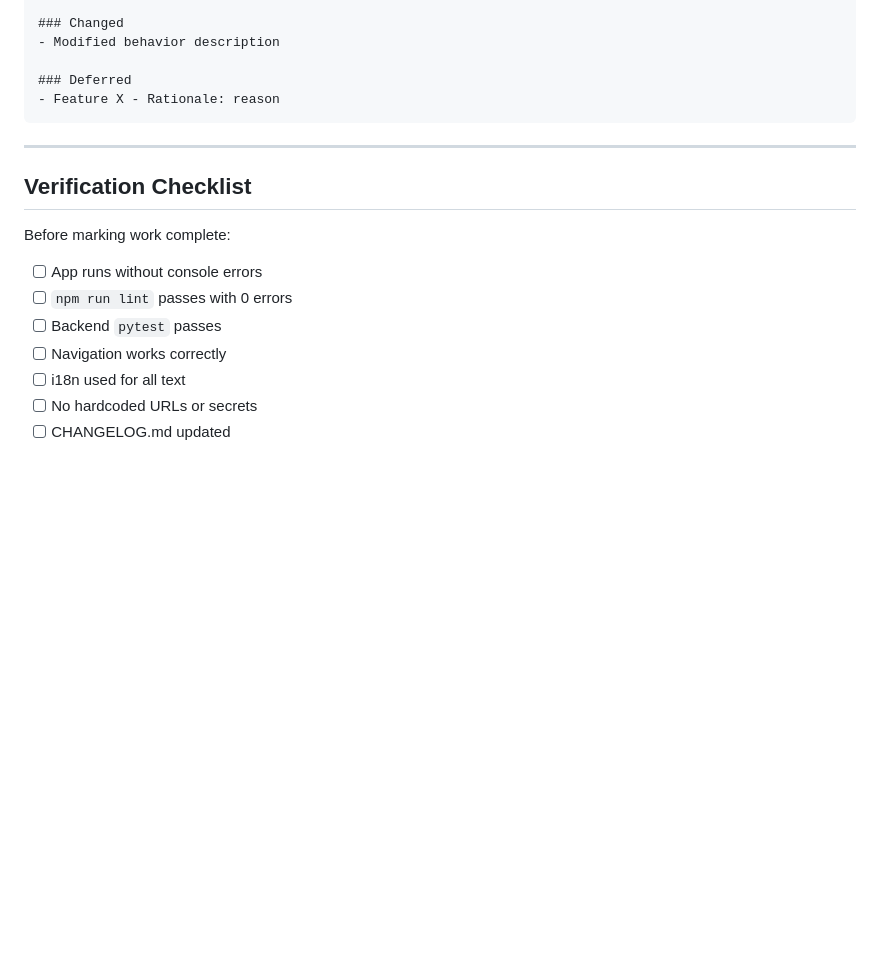
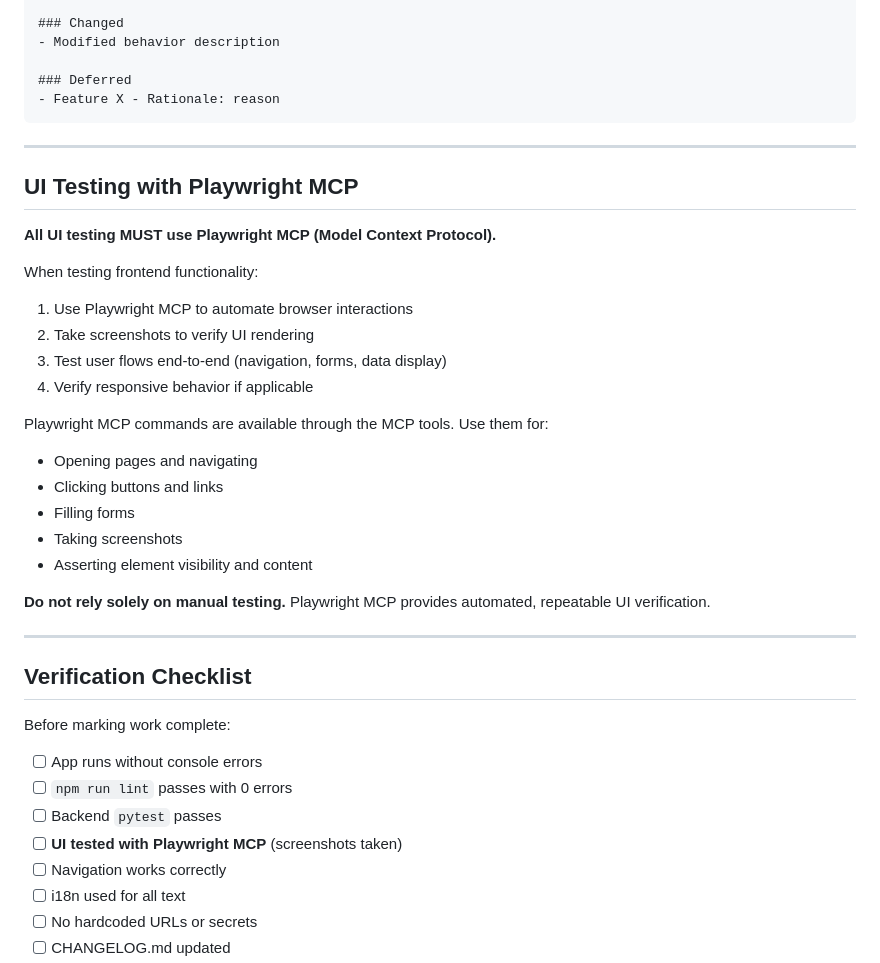
Before and after one commit to guilherme-segantini/demo2, a Markdown page: CLAUDE.md, the part around the change. GitHub-like rendering; blank space fills up the shorter version.

Commit message:
docs: Add Playwright MCP instructions for UI testing
- Added UI Testing section requiring Playwright MCP for all frontend testing
- Updated verification checklist to include Playwright MCP testing

Co-Authored-By: Claude Opus 4.6 <noreply@anthropic.com>

```diff
--- a/CLAUDE.md
+++ b/CLAUDE.md
@@ -233,12 +233,34 @@ Maintain `CHANGELOG.md` as a **first-class artifact**.
 
 ---
 
+## UI Testing with Playwright MCP
+
+**All UI testing MUST use Playwright MCP (Model Context Protocol).**
+
+When testing frontend functionality:
+1. Use Playwright MCP to automate browser interactions
+2. Take screenshots to verify UI rendering
+3. Test user flows end-to-end (navigation, forms, data display)
+4. Verify responsive behavior if applicable
+
+Playwright MCP commands are available through the MCP tools. Use them for:
+- Opening pages and navigating
+- Clicking buttons and links
+- Filling forms
+- Taking screenshots
+- Asserting element visibility and content
+
+**Do not rely solely on manual testing.** Playwright MCP provides automated, repeatable UI verification.
+
+---
+
 ## Verification Checklist
 
 Before marking work complete:
 - [ ] App runs without console errors
 - [ ] `npm run lint` passes with 0 errors
 - [ ] Backend `pytest` passes
+- [ ] **UI tested with Playwright MCP** (screenshots taken)
 - [ ] Navigation works correctly
 - [ ] i18n used for all text
 - [ ] No hardcoded URLs or secrets
```
